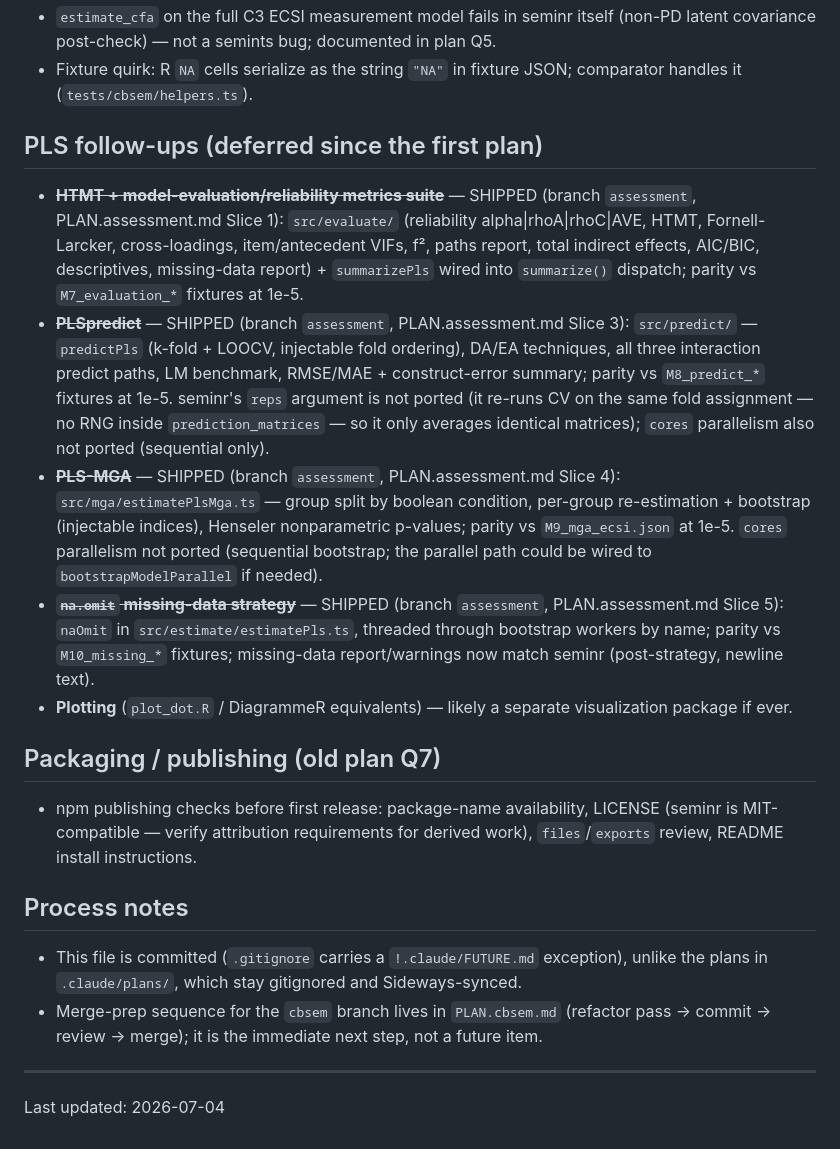
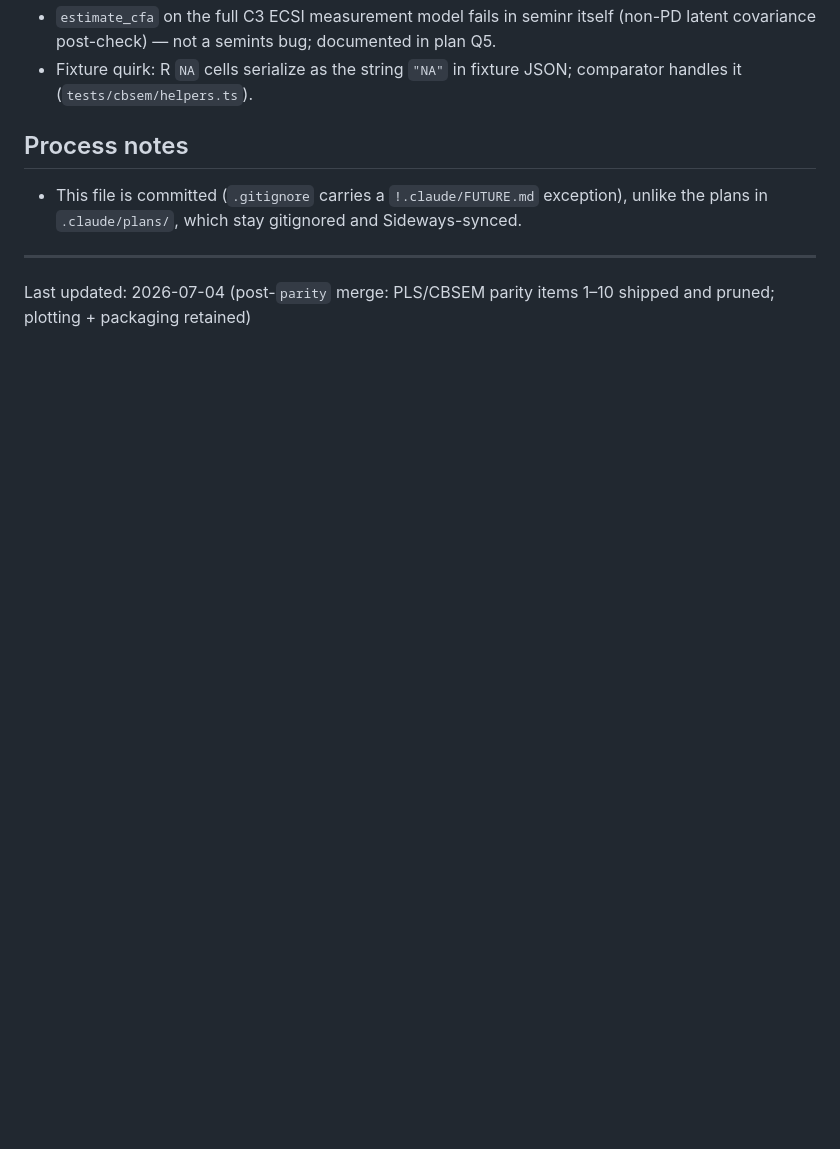
Before and after one commit to sem-in-r/seminr-ts, a Markdown page: .claude/FUTURE.md, the part around one of its changes. Drawn GitHub-style; blank space fills up the shorter version.

```diff
--- a/.claude/FUTURE.md
+++ b/.claude/FUTURE.md
@@ -24,23 +26,10 @@
 - `estimate_cfa` on the full C3 ECSI measurement model fails in seminr itself (non-PD latent covariance post-check) — not a semints bug; documented in plan Q5.
 - Fixture quirk: R `NA` cells serialize as the string `"NA"` in fixture JSON; comparator handles it (`tests/cbsem/helpers.ts`).
-
-## PLS follow-ups (deferred since the first plan)
-
-- ~~**HTMT + model-evaluation/reliability metrics suite**~~ — SHIPPED (branch `assessment`, PLAN.assessment.md Slice 1): `src/evaluate/` (reliability alpha|rhoA|rhoC|AVE, HTMT, Fornell-Larcker, cross-loadings, item/antecedent VIFs, f², paths report, total indirect effects, AIC/BIC, descriptives, missing-data report) + `summarizePls` wired into `summarize()` dispatch; parity vs `M7_evaluation_*` fixtures at 1e-5.
-- ~~**PLSpredict**~~ — SHIPPED (branch `assessment`, PLAN.assessment.md Slice 3): `src/predict/` — `predictPls` (k-fold + LOOCV, injectable fold ordering), DA/EA techniques, all three interaction predict paths, LM benchmark, RMSE/MAE + construct-error summary; parity vs `M8_predict_*` fixtures at 1e-5. seminr's `reps` argument is not ported (it re-runs CV on the same fold assignment — no RNG inside `prediction_matrices` — so it only averages identical matrices); `cores` parallelism also not ported (sequential only).
-- ~~**PLS-MGA**~~ — SHIPPED (branch `assessment`, PLAN.assessment.md Slice 4): `src/mga/estimatePlsMga.ts` — group split by boolean condition, per-group re-estimation + bootstrap (injectable indices), Henseler nonparametric p-values; parity vs `M9_mga_ecsi.json` at 1e-5. `cores` parallelism not ported (sequential bootstrap; the parallel path could be wired to `bootstrapModelParallel` if needed).
-- ~~**`na.omit` missing-data strategy**~~ — SHIPPED (branch `assessment`, PLAN.assessment.md Slice 5): `naOmit` in `src/estimate/estimatePls.ts`, threaded through bootstrap workers by name; parity vs `M10_missing_*` fixtures; missing-data report/warnings now match seminr (post-strategy, newline text).
-- **Plotting** (`plot_dot.R` / DiagrammeR equivalents) — likely a separate visualization package if ever.
-
-## Packaging / publishing (old plan Q7)
-
-- npm publishing checks before first release: package-name availability, LICENSE (seminr is MIT-compatible — verify attribution requirements for derived work), `files`/`exports` review, README install instructions.
 
 ## Process notes
 
 - This file is committed (`.gitignore` carries a `!.claude/FUTURE.md` exception), unlike the plans in `.claude/plans/`, which stay gitignored and Sideways-synced.
-- Merge-prep sequence for the `cbsem` branch lives in `PLAN.cbsem.md` (refactor pass → commit → review → merge); it is the immediate next step, not a future item.
 
 ---
 
-Last updated: 2026-07-04
+Last updated: 2026-07-04 (post-`parity` merge: PLS/CBSEM parity items 1–10 shipped and pruned; plotting + packaging retained)
```
Also changed, not shown: other parts of .claude/FUTURE.md (+15 -13 lines), .claude/CLAUDE.md (+6 -6 lines).
